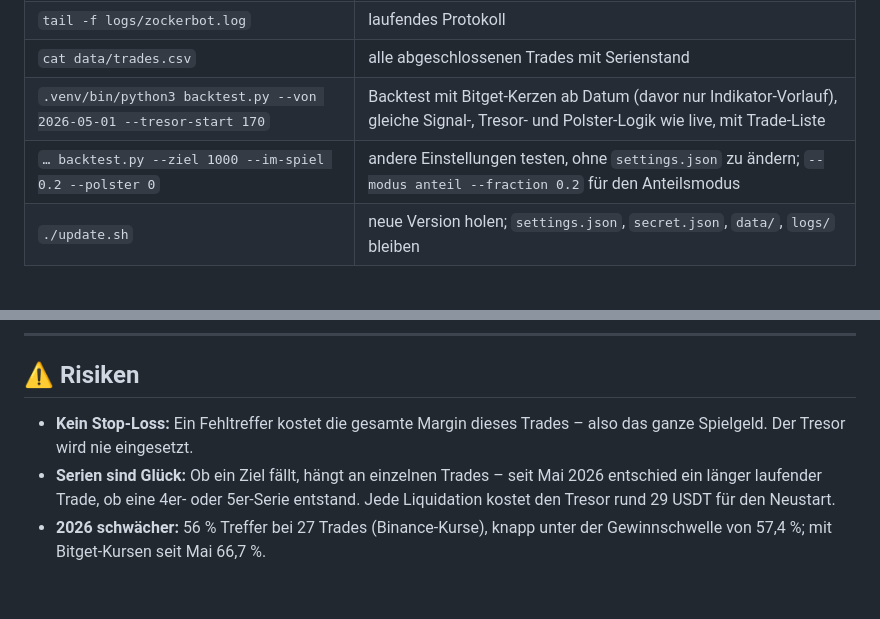
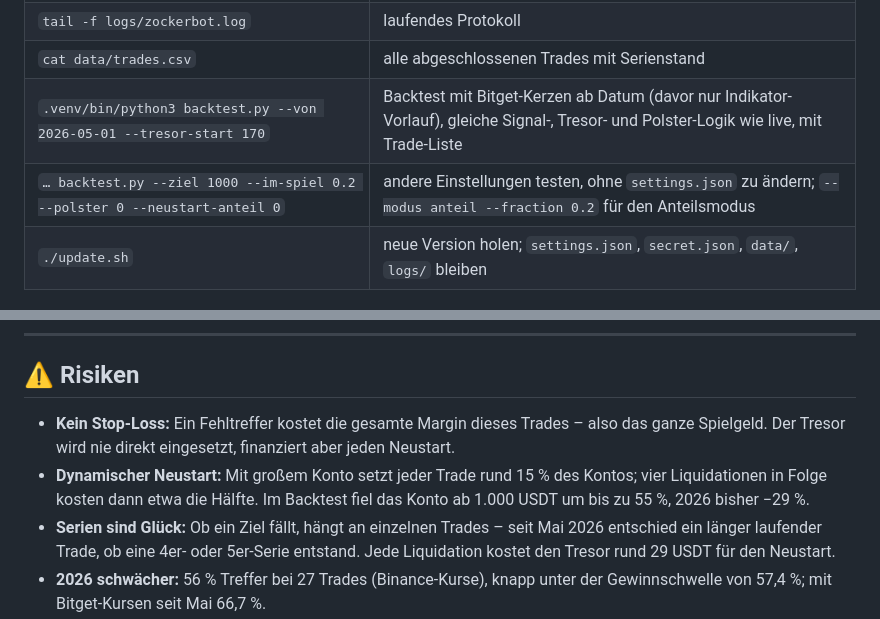
Before and after one commit to Youra82/zockerbot, a Markdown page: README.md, 2 parts joined by grey strips. GitHub-like rendering; blank space fills up the shorter version.

```diff
--- a/README.md
+++ b/README.md
@@ -186,7 +190,7 @@ Speicherbedarf unter 200 MB; je 15 Minuten werden nur die Coins mit aktiver Tage
 | `tail -f logs/zockerbot.log` | laufendes Protokoll |
 | `cat data/trades.csv` | alle abgeschlossenen Trades mit Serienstand |
 | `.venv/bin/python3 backtest.py --von 2026-05-01 --tresor-start 170` | Backtest mit Bitget-Kerzen ab Datum (davor nur Indikator-Vorlauf), gleiche Signal-, Tresor- und Polster-Logik wie live, mit Trade-Liste |
-| `… backtest.py --ziel 1000 --im-spiel 0.2 --polster 0` | andere Einstellungen testen, ohne `settings.json` zu ändern; `--modus anteil --fraction 0.2` für den Anteilsmodus |
+| `… backtest.py --ziel 1000 --im-spiel 0.2 --polster 0 --neustart-anteil 0` | andere Einstellungen testen, ohne `settings.json` zu ändern; `--modus anteil --fraction 0.2` für den Anteilsmodus |
 | `./update.sh` | neue Version holen; `settings.json`, `secret.json`, `data/`, `logs/` bleiben |
 
 ### Einstellungen (`settings.json`)
@@ -229,7 +234,8 @@ zockerbot/
 
 ## ⚠️ Risiken
 
-- **Kein Stop-Loss:** Ein Fehltreffer kostet die gesamte Margin dieses Trades – also das ganze Spielgeld. Der Tresor wird nie eingesetzt.
+- **Kein Stop-Loss:** Ein Fehltreffer kostet die gesamte Margin dieses Trades – also das ganze Spielgeld. Der Tresor wird nie direkt eingesetzt, finanziert aber jeden Neustart.
+- **Dynamischer Neustart:** Mit großem Konto setzt jeder Trade rund 15 % des Kontos; vier Liquidationen in Folge kosten dann etwa die Hälfte. Im Backtest fiel das Konto ab 1.000 USDT um bis zu 55 %, 2026 bisher −29 %.
 - **Serien sind Glück:** Ob ein Ziel fällt, hängt an einzelnen Trades – seit Mai 2026 entschied ein länger laufender Trade, ob eine 4er- oder 5er-Serie entstand. Jede Liquidation kostet den Tresor rund 29 USDT für den Neustart.
 - **2026 schwächer:** 56 % Treffer bei 27 Trades (Binance-Kurse), knapp unter der Gewinnschwelle von 57,4 %; mit Bitget-Kursen seit Mai 66,7 %.
 - **Backtest ≠ Zukunft:** Die Regel wurde aus vielen Varianten ausgewählt und gegengeprüft; der Vorteil von einigen Prozentpunkten Trefferquote kann verschwinden. Liquidationsabstand, Funding und Slippage auf Bitget können vom Backtest abweichen. Eine echte Order wurde vor dem ersten Live-Start noch nicht gesendet – den ersten Trade auf Bitget und in Telegram genau ansehen.
```
Also changed, not shown: other parts of README.md (+17 -12 lines), docs/serie_dark.png, docs/serie_light.png, 4 other files.
